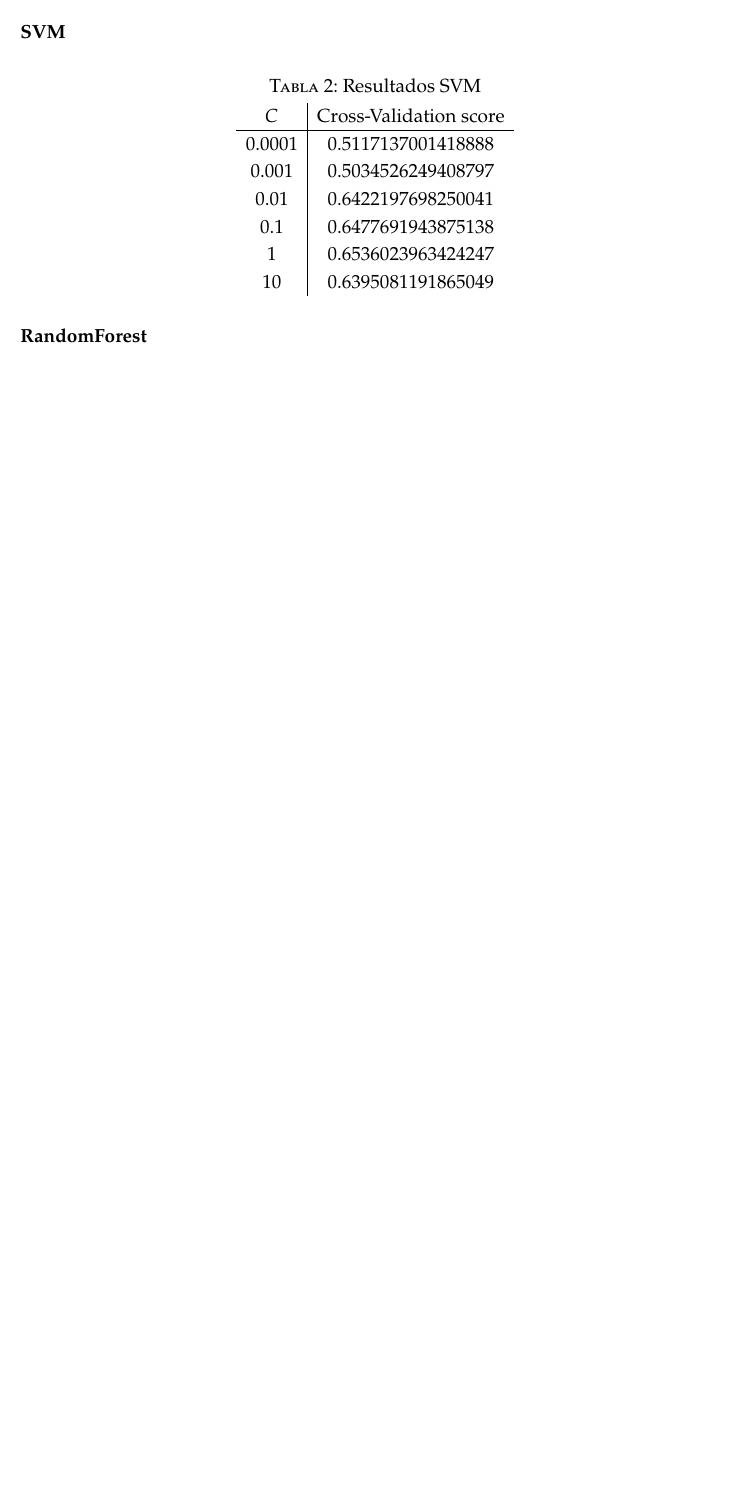
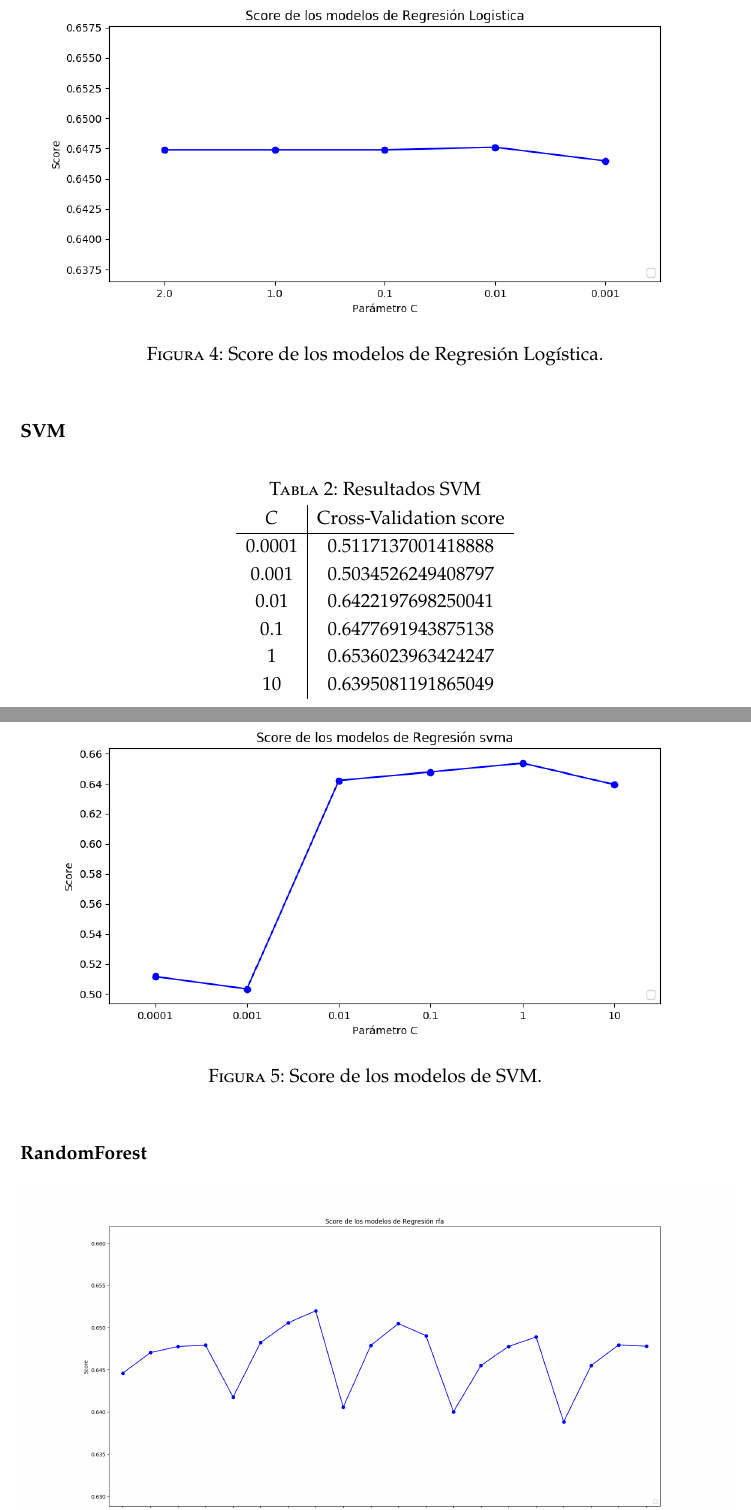
Before and after one commit to jocaro97/ProyectoAA, a LaTeX document (memoria/memoria.tex): part of page 11 of 13 before the commit and two parts of pages 12 and 13 of 15 after it, the two joined at a grey line, cut at the place of the change, the shorter picture padded with empty space. Compiled offline with pdfLaTeX.

Commit message:
tablasy fotos

```diff
--- a/memoria/memoria.tex
+++ b/memoria/memoria.tex
@@ -383,3 +383,8 @@ A continuación mostramos una tabla y un gráfico por cada clase de estimador, e
+\begin{figure}[H]
+\centering
+\includegraphics[width=1\textwidth]{./img/Figure_1}
+\caption{Score de los modelos de Regresión Logística.}
+\end{figure}
 
 \textbf{SVM}
 
@@ -398,6 +403,12 @@ A continuación mostramos una tabla y un gráfico por cada clase de estimador, e
  10     & 0.6395081191865049
     \end{tabular}
 \end{table}
+
+\begin{figure}[H]
+\centering
+\includegraphics[width=1\textwidth]{./img/Figure_2}
+\caption{Score de los modelos de SVM.}
+\end{figure}
 
 \textbf{RandomForest}
 
```
Also changed, not shown: memoria/memoria.tex (13 more changed lines).
